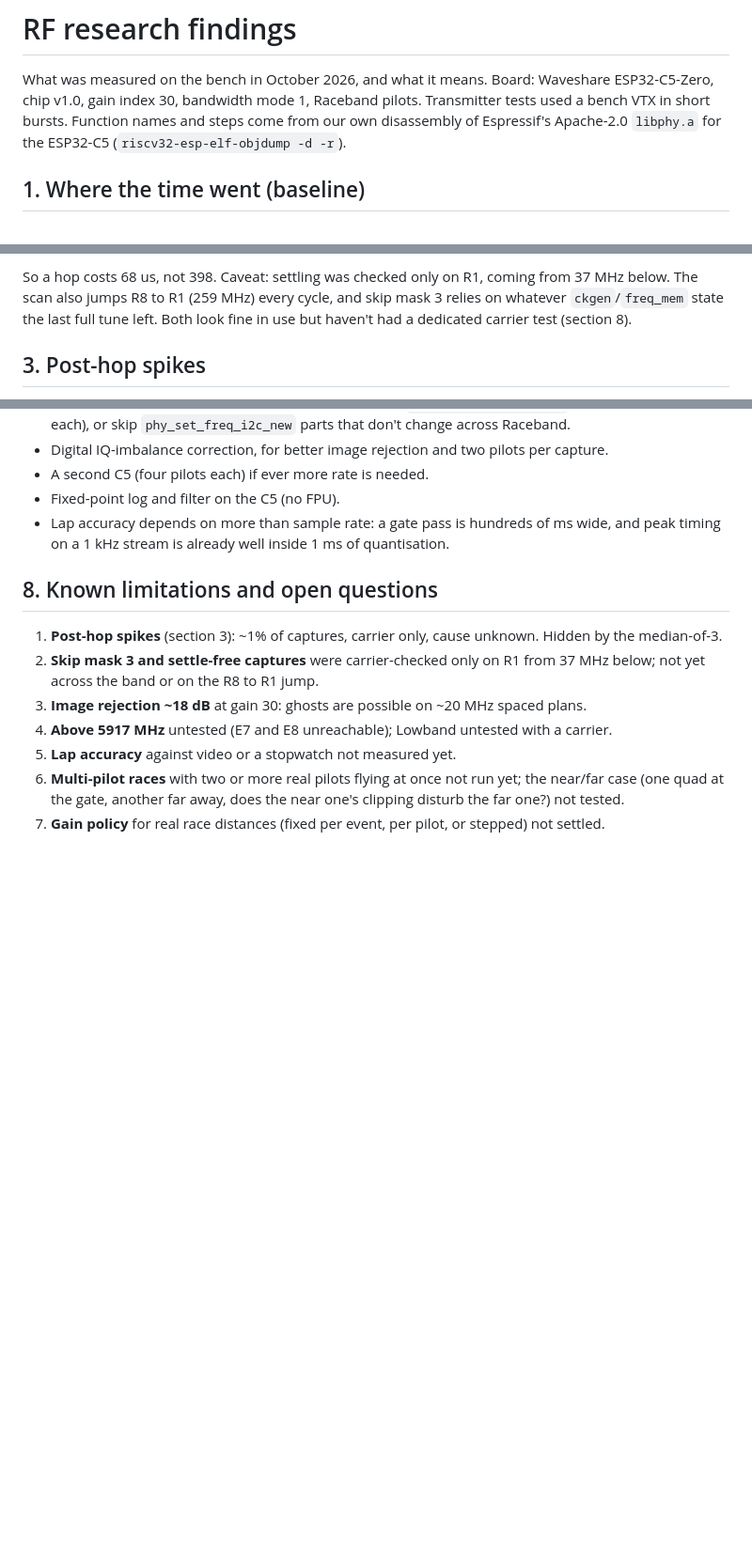
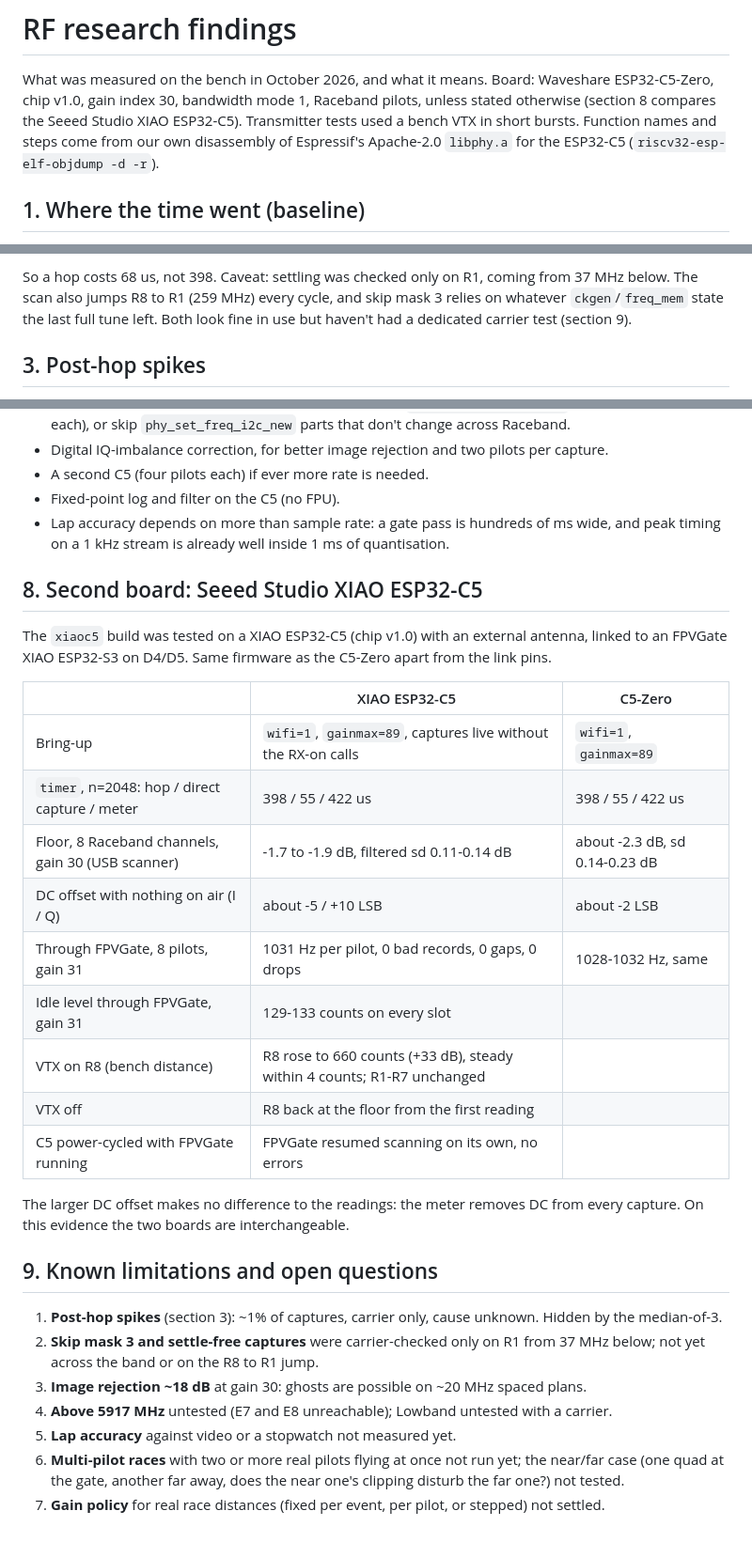
Before and after one commit to LouisHitchcock/FPVGateC5MK, a Markdown page: docs/RF_RESEARCH.md, 3 parts joined by grey strips. Shown at 94% size. Rendered like a GitHub page; blank space fills up the shorter version.

Commit message:
Mark the XIAO ESP32-C5 as tested
Bench results on a XIAO ESP32-C5 match the C5-Zero: same retune, capture
and meter timings, a flat noise floor, 1031 Hz per pilot through FPVGate
with no link errors, a VTX on R8 received at +33 dB with the neighbours
unaffected, and automatic recovery after a power cycle.

```diff
--- a/docs/RF_RESEARCH.md
+++ b/docs/RF_RESEARCH.md
@@ -2,7 +2,8 @@
 
 What was measured on the bench in October 2026, and what it means. Board:
 Waveshare ESP32-C5-Zero, chip v1.0, gain index 30, bandwidth mode 1,
-Raceband pilots. Transmitter tests used a bench VTX in short bursts.
+Raceband pilots, unless stated otherwise (section 8 compares the Seeed
+Studio XIAO ESP32-C5). Transmitter tests used a bench VTX in short bursts.
 Function names and steps come from our own disassembly of Espressif's
 Apache-2.0 `libphy.a` for the ESP32-C5 (`riscv32-esp-elf-objdump -d -r`).
 
@@ -77,7 +78,7 @@ So a hop costs 68 us, not 398. Caveat: settling was checked only on R1,
 coming from 37 MHz below. The scan also jumps R8 to R1 (259 MHz) every cycle,
 and skip mask 3 relies on whatever `ckgen`/`freq_mem` state the last full
 tune left. Both look fine in use but haven't had a dedicated carrier test
-(section 8).
+(section 9).
 
 ## 3. Post-hop spikes
 
@@ -177,7 +178,28 @@ over fewer samples. That ceiling is why the scan moved onto the C5.
   ms wide, and peak timing on a 1 kHz stream is already well inside 1 ms of
   quantisation.
 
-## 8. Known limitations and open questions
+## 8. Second board: Seeed Studio XIAO ESP32-C5
+
+The `xiaoc5` build was tested on a XIAO ESP32-C5 (chip v1.0) with an
+external antenna, linked to an FPVGate XIAO ESP32-S3 on D4/D5. Same firmware
+as the C5-Zero apart from the link pins.
+
+| | XIAO ESP32-C5 | C5-Zero |
+|---|---|---|
+| Bring-up | `wifi=1`, `gainmax=89`, captures live without the RX-on calls | `wifi=1`, `gainmax=89` |
+| `timer`, n=2048: hop / direct capture / meter | 398 / 55 / 422 us | 398 / 55 / 422 us |
+| Floor, 8 Raceband channels, gain 30 (USB scanner) | -1.7 to -1.9 dB, filtered sd 0.11-0.14 dB | about -2.3 dB, sd 0.14-0.23 dB |
+| DC offset with nothing on air (I / Q) | about -5 / +10 LSB | about -2 LSB |
+| Through FPVGate, 8 pilots, gain 31 | 1031 Hz per pilot, 0 bad records, 0 gaps, 0 drops | 1028-1032 Hz, same |
+| Idle level through FPVGate, gain 31 | 129-133 counts on every slot | |
+| VTX on R8 (bench distance) | R8 rose to 660 counts (+33 dB), steady within 4 counts; R1-R7 unchanged | |
+| VTX off | R8 back at the floor from the first reading | |
+| C5 power-cycled with FPVGate running | FPVGate resumed scanning on its own, no errors | |
+
+The larger DC offset makes no difference to the readings: the meter removes
+DC from every capture. On this evidence the two boards are interchangeable.
+
+## 9. Known limitations and open questions
 
 1. **Post-hop spikes** (section 3): ~1% of captures, carrier only, cause
    unknown. Hidden by the median-of-3.
```
Also changed, not shown: README.md (+1 -1 lines), docs/INTEGRATION_GUIDE.md (+6 -4 lines).
